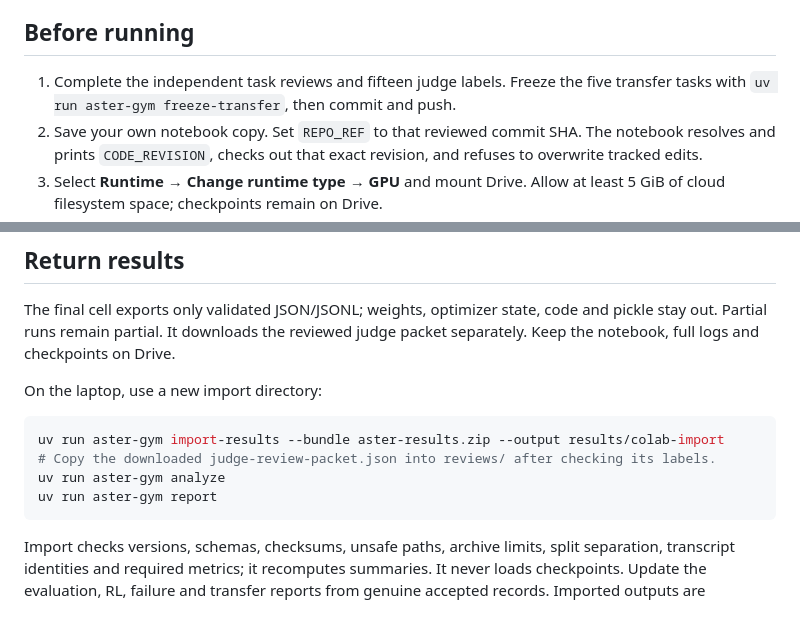
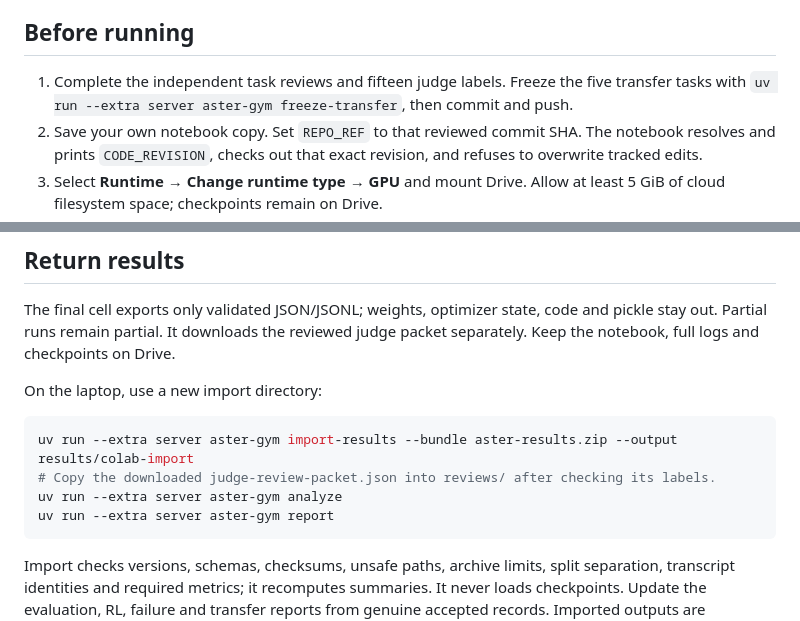
Before and after one commit to sahajrajmalla/aster-payroll-gym, a Markdown page: docs/colab.md, 2 parts joined by grey strips. Drawn GitHub-style.

````diff
--- a/docs/colab.md
+++ b/docs/colab.md
@@ -9,7 +9,7 @@ remain pending until genuine runs succeed.
 ## Before running
 
 1. Complete the independent task reviews and fifteen judge labels. Freeze the five
-   transfer tasks with `uv run aster-gym freeze-transfer`, then commit and push.
+   transfer tasks with `uv run --extra server aster-gym freeze-transfer`, then commit and push.
 2. Save your own notebook copy. Set `REPO_REF` to that reviewed commit SHA. The
    notebook resolves and prints `CODE_REVISION`, checks out that exact revision,
    and refuses to overwrite tracked edits.
@@ -103,10 +103,10 @@ packet separately. Keep the notebook, full logs and checkpoints on Drive.
 On the laptop, use a new import directory:
 
 ```bash
-uv run aster-gym import-results --bundle aster-results.zip --output results/colab-import
+uv run --extra server aster-gym import-results --bundle aster-results.zip --output results/colab-import
 # Copy the downloaded judge-review-packet.json into reviews/ after checking its labels.
-uv run aster-gym analyze
-uv run aster-gym report
+uv run --extra server aster-gym analyze
+uv run --extra server aster-gym report
 ```
 
 Import checks versions, schemas, checksums, unsafe paths, archive limits, split
````
Also changed, not shown: docs/loom-script.md (+15 -1 lines).
